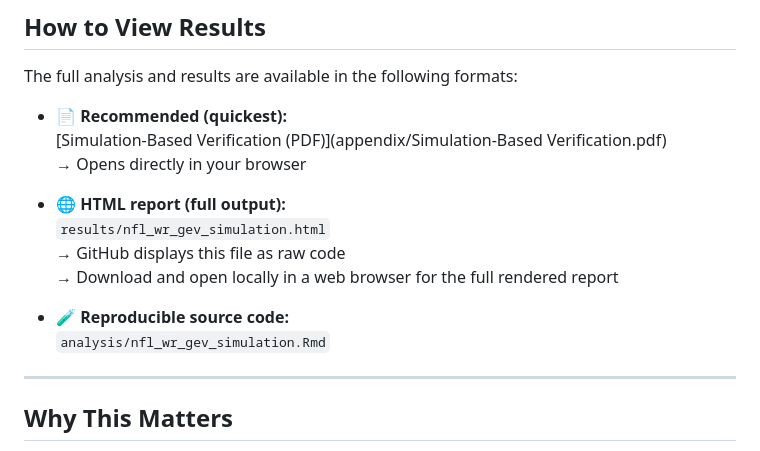
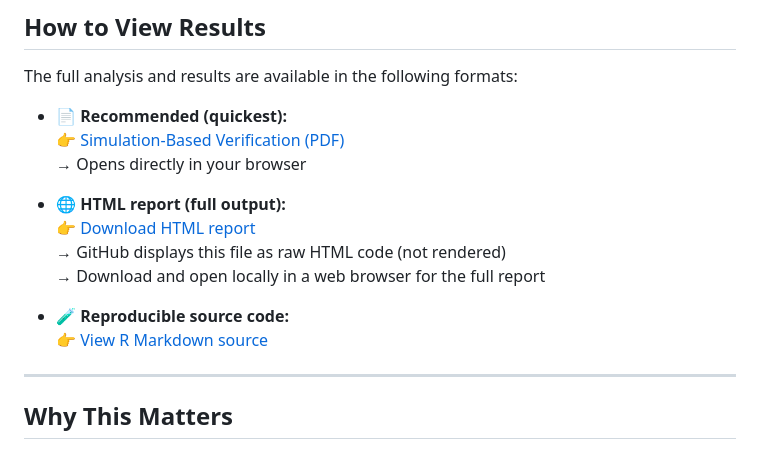
Before and after one commit to phfrancis/nfl-extreme-performance-analysis, a Markdown page: README.md, the part around the change. Rendered like a GitHub page.

```diff
--- a/README.md
+++ b/README.md
@@ -67,16 +67,16 @@ Monte Carlo simulations are used to generate annual block minima, fit GEV models
 The full analysis and results are available in the following formats:
 
 - 📄 **Recommended (quickest):**
-  [Simulation-Based Verification (PDF)](appendix/Simulation-Based Verification.pdf)
+  👉 [Simulation-Based Verification (PDF)](appendix/Simulation-Based%20Verification.pdf)
   → Opens directly in your browser
 
 - 🌐 **HTML report (full output):**
-  `results/nfl_wr_gev_simulation.html`
-  → GitHub displays this file as raw code
-  → Download and open locally in a web browser for the full rendered report
+  👉 [Download HTML report](results/nfl_wr_gev_simulation.html)
+  → GitHub displays this file as raw HTML code (not rendered)
+  → Download and open locally in a web browser for the full report
 
 - 🧪 **Reproducible source code:**
-  `analysis/nfl_wr_gev_simulation.Rmd`
+  👉 [View R Markdown source](analysis/nfl_wr_gev_simulation.Rmd)
 
 ---
 
```
